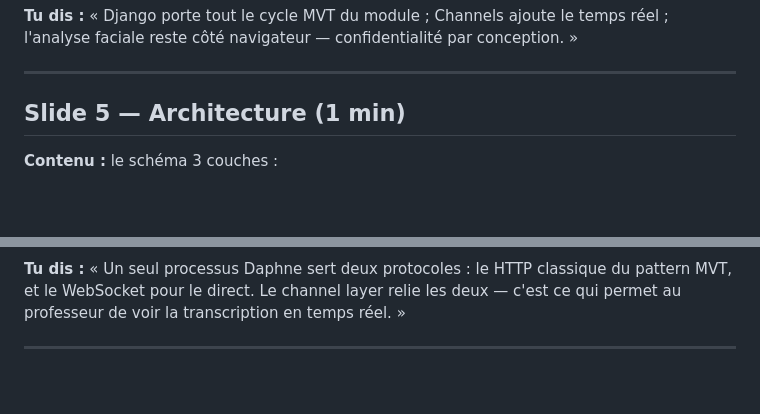
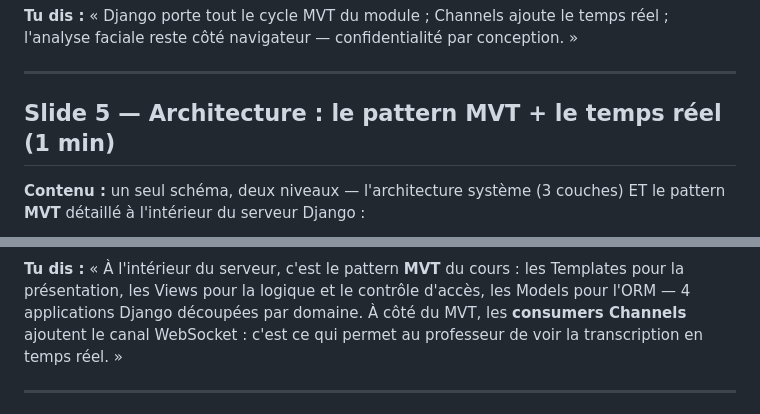
Before and after one commit to ZIADEA/SOUTENANCENNOTATIONBYAI, a Markdown page: presentation.md, 2 parts joined by grey strips. Drawn GitHub-style; blank space fills up the shorter version.

Commit message:
presentation: slide 5 integre le pattern MVT dans le diagramme d architecture

````diff
--- a/presentation.md
+++ b/presentation.md
@@ -63,9 +63,10 @@ réel ; l'analyse faciale reste côté navigateur — confidentialité par conce
 
 ---
 
-## Slide 5 — Architecture (1 min)
+## Slide 5 — Architecture : le pattern MVT + le temps réel (1 min)
 
-**Contenu :** le schéma 3 couches :
+**Contenu :** un seul schéma, deux niveaux — l'architecture système (3 couches)
+ET le pattern **MVT** détaillé à l'intérieur du serveur Django :
 
 ```mermaid
 flowchart LR
@@ -95,9 +101,11 @@ flowchart LR
     PL -->|contexte JSON| CL
 ```
 
-**Tu dis :** « Un seul processus Daphne sert deux protocoles : le HTTP classique du
-pattern MVT, et le WebSocket pour le direct. Le channel layer relie les deux —
-c'est ce qui permet au professeur de voir la transcription en temps réel. »
+**Tu dis :** « À l'intérieur du serveur, c'est le pattern **MVT** du cours : les
+Templates pour la présentation, les Views pour la logique et le contrôle d'accès,
+les Models pour l'ORM — 4 applications Django découpées par domaine. À côté du
+MVT, les **consumers Channels** ajoutent le canal WebSocket : c'est ce qui permet
+au professeur de voir la transcription en temps réel. »
 
 ---
 
````
Also changed, not shown: other parts of presentation.md (+17 -12 lines).
